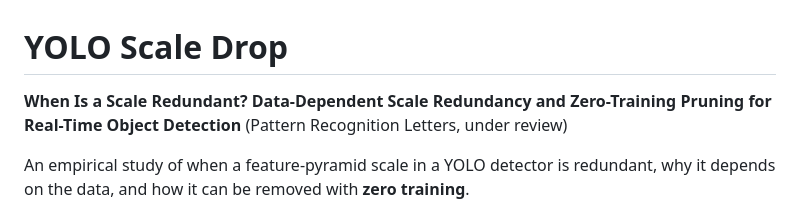
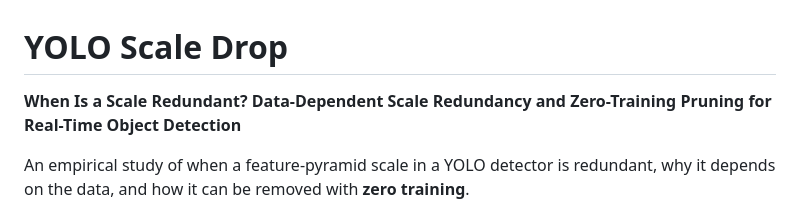
Before and after one commit to Noisercontrollers/yolo-scale-drop, a Markdown page: README.md, the part around the change. GitHub-like rendering.

```diff
--- a/README.md
+++ b/README.md
@@ -1,6 +1,6 @@
 # YOLO Scale Drop
 
-**When Is a Scale Redundant? Data-Dependent Scale Redundancy and Zero-Training Pruning for Real-Time Object Detection** (Pattern Recognition Letters, under review)
+**When Is a Scale Redundant? Data-Dependent Scale Redundancy and Zero-Training Pruning for Real-Time Object Detection**
 
 An empirical study of when a feature-pyramid scale in a YOLO detector is redundant, why it depends on the data, and how it can be removed with **zero training**.
 
```
